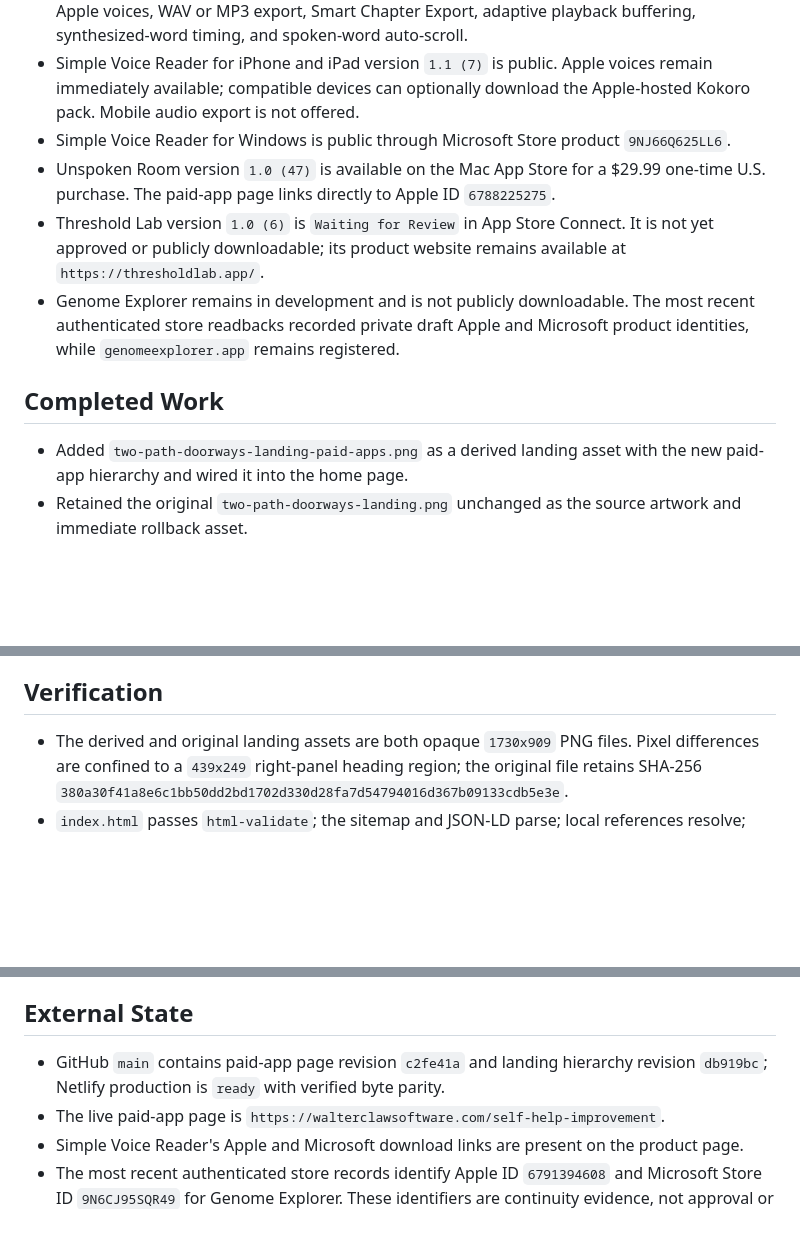
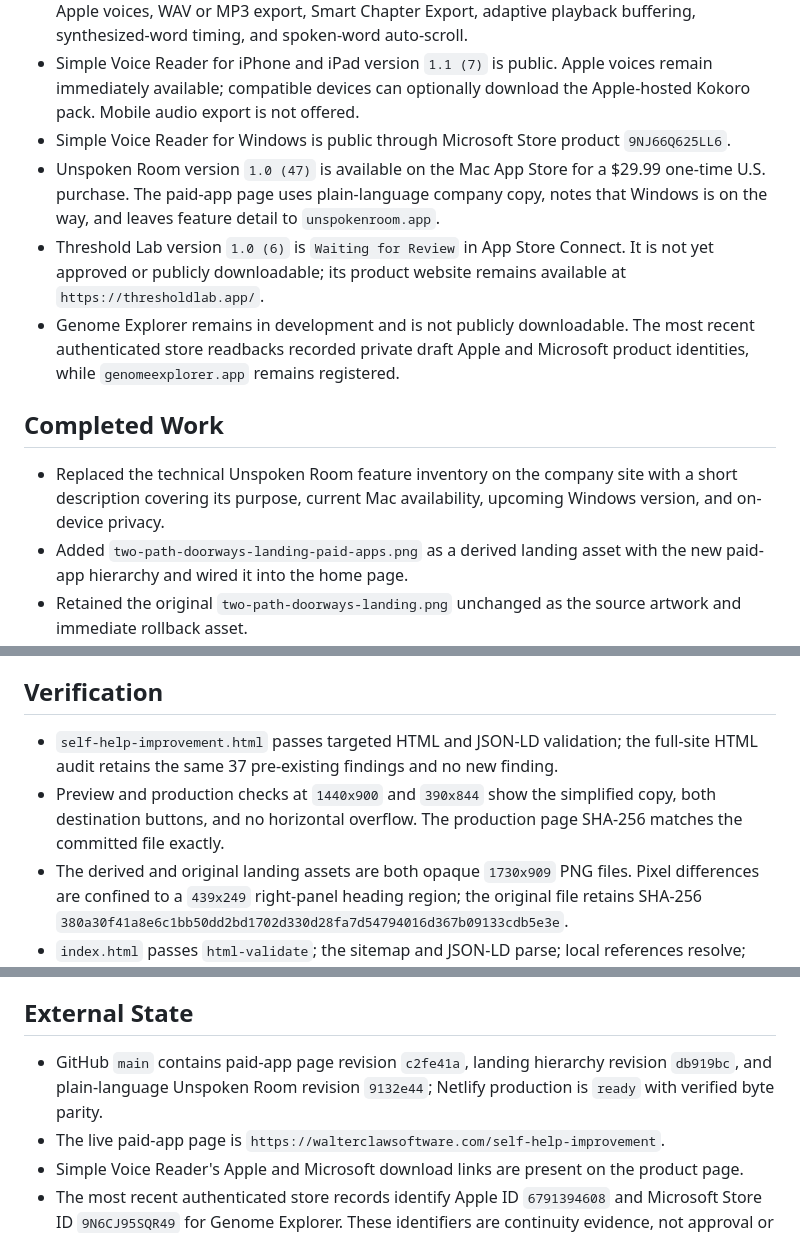
Before and after one commit to WalterClawSoftware/walterclawsoftware-website, a Markdown page: docs/PROJECT_STATUS.md, 3 parts joined by grey strips. GitHub-like rendering; blank space fills up the shorter version.

Commit message:
Record simplified Unspoken Room copy

```diff
--- a/docs/PROJECT_STATUS.md
+++ b/docs/PROJECT_STATUS.md
@@ -12,12 +12,13 @@ This file is public-safe because Netlify publishes the repository root. Live Git
 - Simple Voice Reader for Mac version `1.1.1 (11)` is public. It supports local Kokoro and installed Apple voices, WAV or MP3 export, Smart Chapter Export, adaptive playback buffering, synthesized-word timing, and spoken-word auto-scroll.
 - Simple Voice Reader for iPhone and iPad version `1.1 (7)` is public. Apple voices remain immediately available; compatible devices can optionally download the Apple-hosted Kokoro pack. Mobile audio export is not offered.
 - Simple Voice Reader for Windows is public through Microsoft Store product `9NJ66Q625LL6`.
-- Unspoken Room version `1.0 (47)` is available on the Mac App Store for a $29.99 one-time U.S. purchase. The paid-app page links directly to Apple ID `6788225275`.
+- Unspoken Room version `1.0 (47)` is available on the Mac App Store for a $29.99 one-time U.S. purchase. The paid-app page uses plain-language company copy, notes that Windows is on the way, and leaves feature detail to `unspokenroom.app`.
 - Threshold Lab version `1.0 (6)` is `Waiting for Review` in App Store Connect. It is not yet approved or publicly downloadable; its product website remains available at `https://thresholdlab.app/`.
 - Genome Explorer remains in development and is not publicly downloadable. The most recent authenticated store readbacks recorded private draft Apple and Microsoft product identities, while `genomeexplorer.app` remains registered.
 
 ## Completed Work
 
+- Replaced the technical Unspoken Room feature inventory on the company site with a short description covering its purpose, current Mac availability, upcoming Windows version, and on-device privacy.
 - Added `two-path-doorways-landing-paid-apps.png` as a derived landing asset with the new paid-app hierarchy and wired it into the home page.
 - Retained the original `two-path-doorways-landing.png` unchanged as the source artwork and immediate rollback asset.
 - Updated the landing image alternative text, paid-path accessibility label, mobile paid-app card, and home-page sitemap date to match the new wording.
@@ -32,6 +33,8 @@ This file is public-safe because Netlify publishes the repository root. Live Git
 
 ## Verification
 
+- `self-help-improvement.html` passes targeted HTML and JSON-LD validation; the full-site HTML audit retains the same 37 pre-existing findings and no new finding.
+- Preview and production checks at `1440x900` and `390x844` show the simplified copy, both destination buttons, and no horizontal overflow. The production page SHA-256 matches the committed file exactly.
 - The derived and original landing assets are both opaque `1730x909` PNG files. Pixel differences are confined to a `439x249` right-panel heading region; the original file retains SHA-256 `380a30f41a8e6c1bb50dd2bd1702d330d28fa7d54794016d367b09133cdb5e3e`.
 - `index.html` passes `html-validate`; the sitemap and JSON-LD parse; local references resolve; and `git diff --check` passes.
 - The full-site HTML audit retains the same 37 pre-existing findings as the pre-change baseline, with no new finding.
@@ -50,7 +53,7 @@ This file is public-safe because Netlify publishes the repository root. Live Git
 
 ## External State
 
-- GitHub `main` contains paid-app page revision `c2fe41a` and landing hierarchy revision `db919bc`; Netlify production is `ready` with verified byte parity.
+- GitHub `main` contains paid-app page revision `c2fe41a`, landing hierarchy revision `db919bc`, and plain-language Unspoken Room revision `9132e44`; Netlify production is `ready` with verified byte parity.
 - The live paid-app page is `https://walterclawsoftware.com/self-help-improvement`.
 - Simple Voice Reader's Apple and Microsoft download links are present on the product page.
 - The most recent authenticated store records identify Apple ID `6791394608` and Microsoft Store ID `9N6CJ95SQR49` for Genome Explorer. These identifiers are continuity evidence, not approval or public-availability evidence.
```
Also changed, not shown: other parts of docs/PROJECT_STATUS.md (+2 -0 lines).
